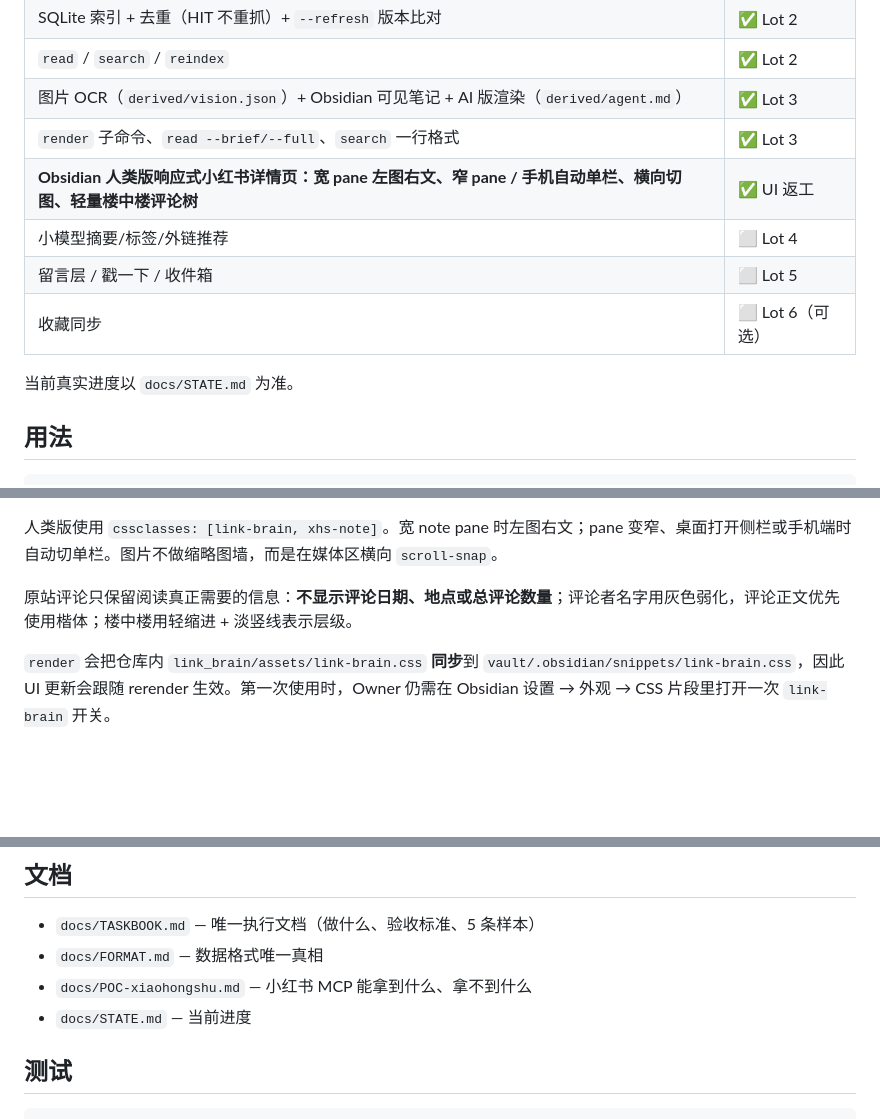
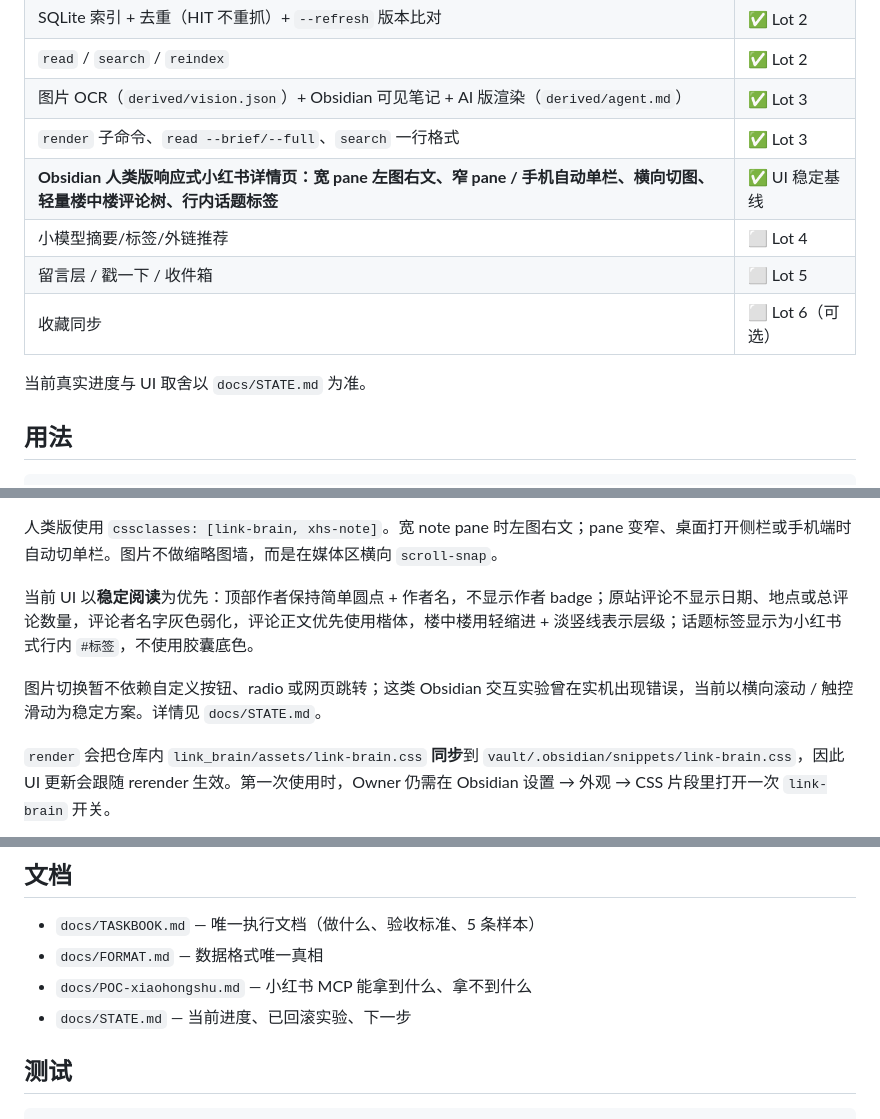
Before and after one commit to CyberMist123/light-web-archieve, a Markdown page: README.md, 3 parts joined by grey strips. Rendered like a GitHub page; blank space fills up the shorter version.

Commit message:
docs: align README with stable Obsidian UI baseline

```diff
--- a/README.md
+++ b/README.md
@@ -16,12 +16,12 @@
 | `read` / `search` / `reindex` | ✅ Lot 2 |
 | 图片 OCR（`derived/vision.json`）+ Obsidian 可见笔记 + AI 版渲染（`derived/agent.md`） | ✅ Lot 3 |
 | `render` 子命令、`read --brief/--full`、`search` 一行格式 | ✅ Lot 3 |
-| **Obsidian 人类版响应式小红书详情页：宽 pane 左图右文、窄 pane / 手机自动单栏、横向切图、轻量楼中楼评论树** | ✅ UI 返工 |
+| **Obsidian 人类版响应式小红书详情页：宽 pane 左图右文、窄 pane / 手机自动单栏、横向切图、轻量楼中楼评论树、行内话题标签** | ✅ UI 稳定基线 |
 | 小模型摘要/标签/外链推荐 | ⬜ Lot 4 |
 | 留言层 / 戳一下 / 收件箱 | ⬜ Lot 5 |
 | 收藏同步 | ⬜ Lot 6（可选） |
 
-当前真实进度以 `docs/STATE.md` 为准。
+当前真实进度与 UI 取舍以 `docs/STATE.md` 为准。
 
 ## 用法
 
@@ -44,7 +44,9 @@ python -m link_brain read xhs-<note_id> --full            # 打印整个 derived
 
 人类版使用 `cssclasses: [link-brain, xhs-note]`。宽 note pane 时左图右文；pane 变窄、桌面打开侧栏或手机端时自动切单栏。图片不做缩略图墙，而是在媒体区横向 `scroll-snap`。
 
-原站评论只保留阅读真正需要的信息：**不显示评论日期、地点或总评论数量**；评论者名字用灰色弱化，评论正文优先使用楷体；楼中楼用轻缩进 + 淡竖线表示层级。
+当前 UI 以**稳定阅读**为优先：顶部作者保持简单圆点 + 作者名，不显示作者 badge；原站评论不显示日期、地点或总评论数量，评论者名字灰色弱化，评论正文优先使用楷体，楼中楼用轻缩进 + 淡竖线表示层级；话题标签显示为小红书式行内 `#标签`，不使用胶囊底色。
+
+图片切换暂不依赖自定义按钮、radio 或网页跳转；这类 Obsidian 交互实验曾在实机出现错误，当前以横向滚动 / 触控滑动为稳定方案。详情见 `docs/STATE.md`。
 
 `render` 会把仓库内 `link_brain/assets/link-brain.css` **同步**到 `vault/.obsidian/snippets/link-brain.css`，因此 UI 更新会跟随 rerender 生效。第一次使用时，Owner 仍需在 Obsidian 设置 → 外观 → CSS 片段里打开一次 `link-brain` 开关。
 
@@ -67,7 +69,7 @@ commit 前跑一次 `git status` 核对。
 - `docs/TASKBOOK.md` — 唯一执行文档（做什么、验收标准、5 条样本）
 - `docs/FORMAT.md` — 数据格式唯一真相
 - `docs/POC-xiaohongshu.md` — 小红书 MCP 能拿到什么、拿不到什么
-- `docs/STATE.md` — 当前进度
+- `docs/STATE.md` — 当前进度、已回滚实验、下一步
 
 ## 测试
 
```
